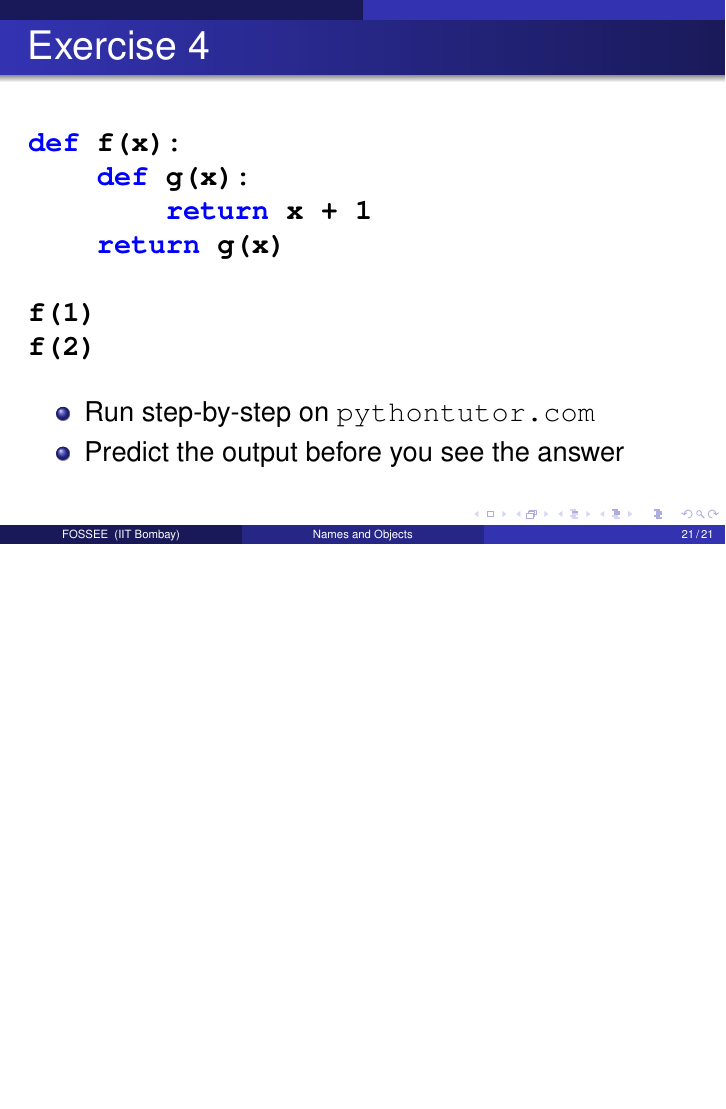
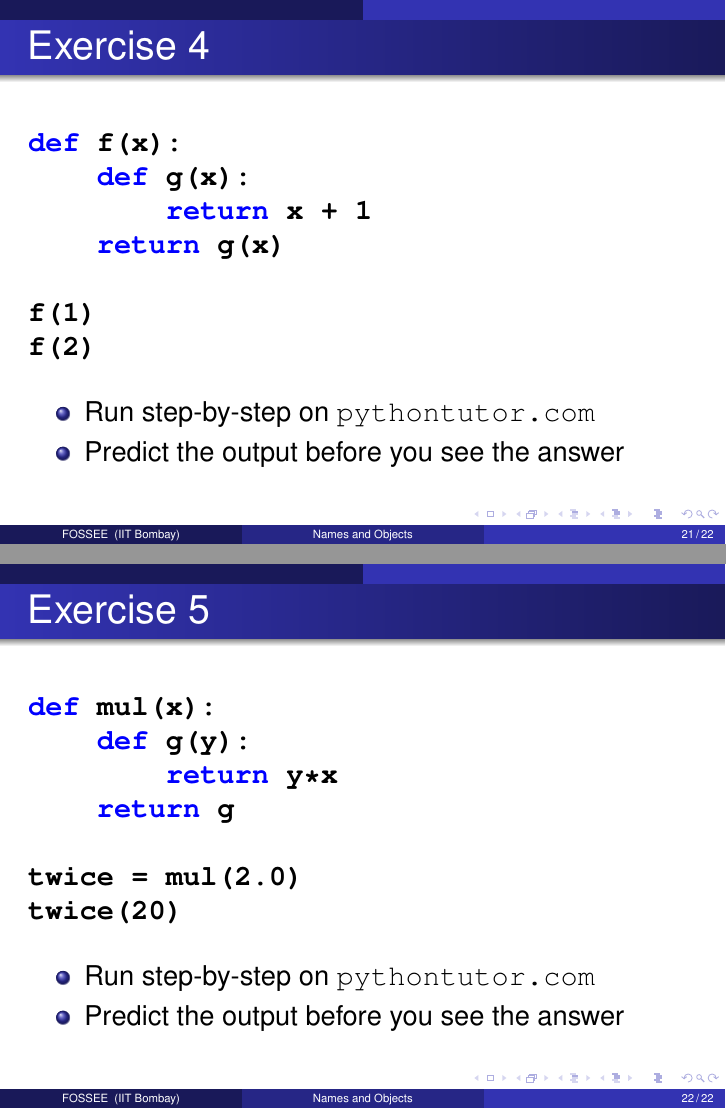
Before and after one commit to FOSSEE/python-workshops, LaTeX slides (advanced_python/names_objects.tex): page 24 of 24 before the commit and pages 24 and 25 of 25 after it, the two joined at a grey line, the shorter picture padded with empty space. Compiled offline with pdfLaTeX.

Commit message:
Add one more complex exercise.

```diff
--- a/advanced_python/names_objects.tex
+++ b/advanced_python/names_objects.tex
@@ -333,5 +333,24 @@ f(2)
 
 \end{frame}
 
+\begin{frame}[fragile]
+  \frametitle{Exercise 5}
+\begin{lstlisting}
+def mul(x):
+    def g(y):
+        return y*x
+    return g
+
+twice = mul(2.0)
+twice(20)
+\end{lstlisting}
+\vspace*{0.1in}
+  \begin{itemize}
+  \item Run step-by-step on \url{pythontutor.com}
+  \item Predict the output before you see the answer
+  \end{itemize}
+
+\end{frame}
+
 
 \end{document}
```
